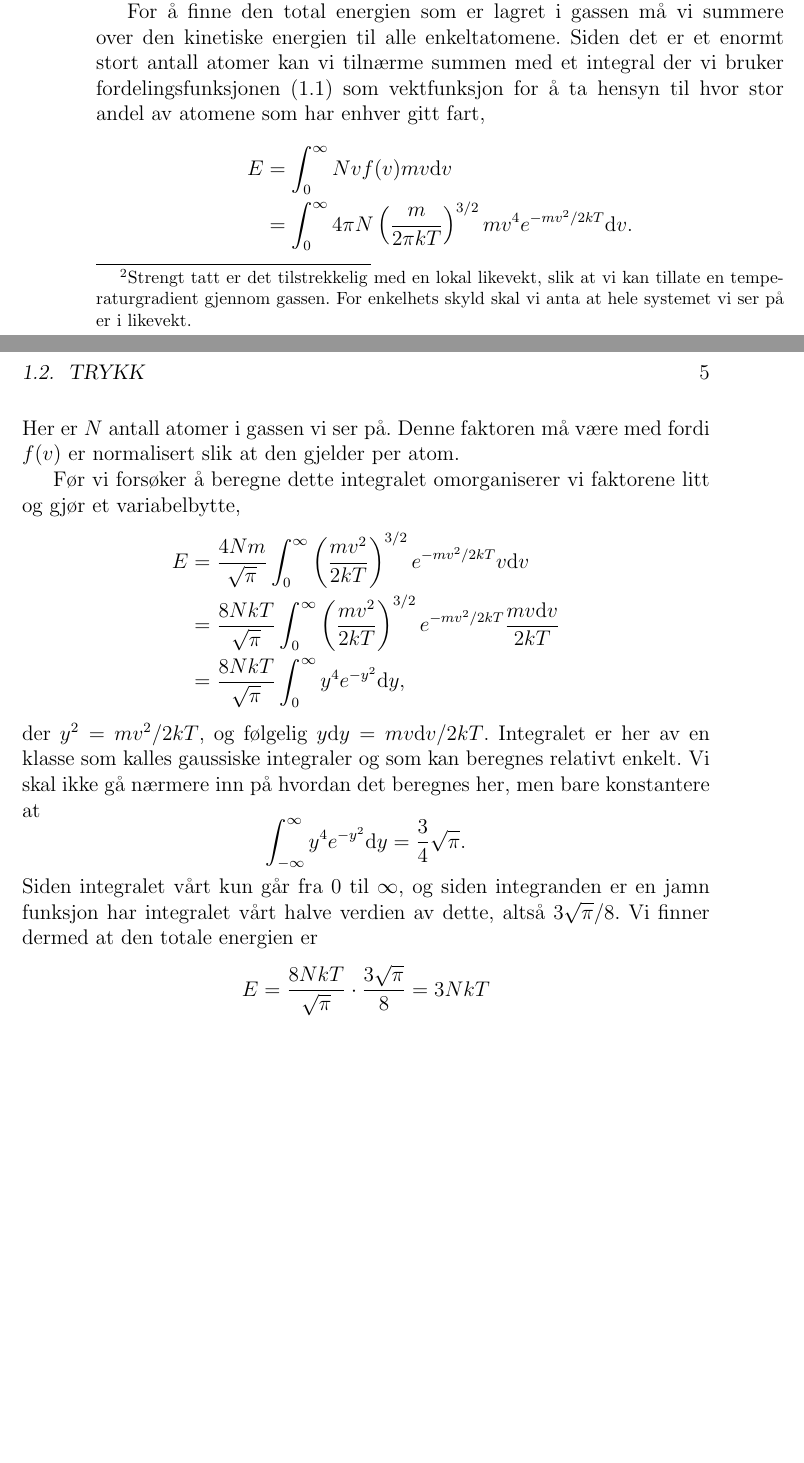
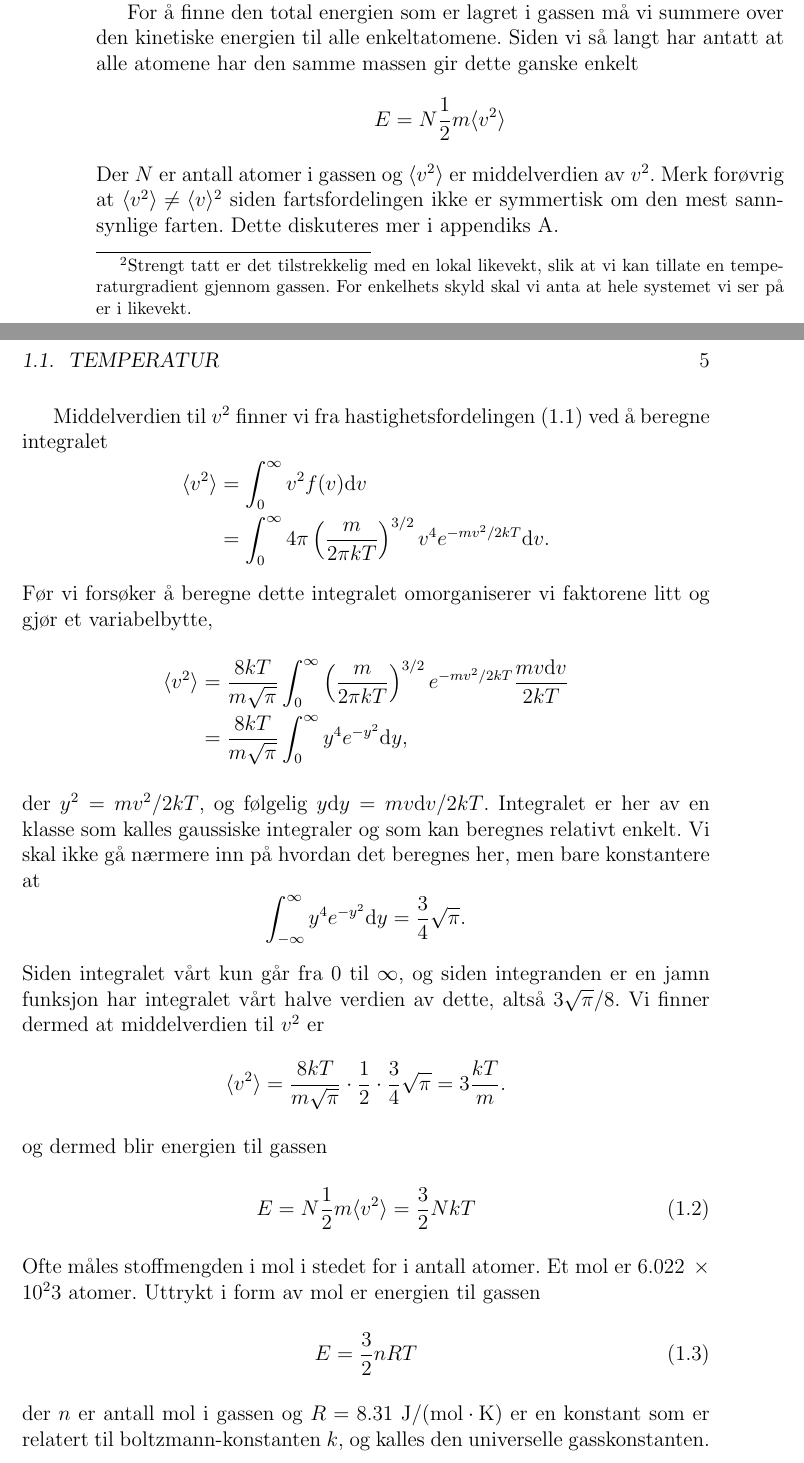
Before and after one commit to tbuanes/Kompendier, a LaTeX book (Termodynamikk/termodynamikk.tex, which reads Termodynamikk/kinetiskgassteori.tex): two parts of pages 4 and 5 of 14, joined at a grey line, cut so that both start at the same text, the shorter picture padded with empty space. Compiled offline with pdfLaTeX.

Commit message:
Energi/temperatur
Litt ny angrepsvinkel, og nå ble det riktig.

```diff
--- a/Termodynamikk/kinetiskgassteori.tex
+++ b/Termodynamikk/kinetiskgassteori.tex
@@ -34,31 +34,70 @@ der $m$ er massen hvert atom, $T$ er temperaturen til gassen og $k = 1.38\times1
 \end{displaymath}
 Figur (\ref{fig:Maxwelldist}) viser $f(v)$ for heliumgass ved $T=20^\circ\mathrm{C} = 293~\mathrm{K}$. Her ser vi at det store flertallet av atomer har fart omkring ???, mens en liten andel atomer har langt høyere fart.
 
-For å finne den total energien som er lagret i gassen må vi summere over den kinetiske energien til alle enkeltatomene. Siden det er et enormt stort antall atomer kan vi tilnærme summen med et integral der vi bruker fordelingsfunksjonen (\ref{eq:kinetiskgassteori:fv}) som vektfunksjon for å ta hensyn til hvor stor andel av atomene som har enhver gitt fart,
+For å finne den total energien som er lagret i gassen må vi summere over den kinetiske energien til alle enkeltatomene. Siden vi så langt har antatt at alle atomene har den samme massen gir dette ganske enkelt
+\begin{displaymath}
+	E = N\frac{1}{2}m\langle v^2 \rangle
+\end{displaymath}
+Der $N$ er antall atomer i gassen og $\langle v^2 \rangle$ er middelverdien av $v^2$. Merk forøvrig at $\langle v^2 \rangle \neq \langle v \rangle^2$ siden fartsfordelingen ikke er symmertisk om den mest sannsynlige farten. Dette diskuteres mer i appendiks \ref{apx:maxwellfordeling}.
+
+Middelverdien til $v^2$ finner vi fra hastighetsfordelingen (\ref{eq:kinetiskgassteori:fv}) ved å beregne integralet
 \begin{displaymath}
 \begin{aligned}
-	E &= \int_0^\infty N vf(v)mv\d v \\
-	&= \int_0^\infty 4\pi N\left(\frac{m}{2\pi kT}\right)^{3/2} mv^4 e^{-mv^2/2kT} \d v.
+	\langle v^2 \rangle &= \int_0^\infty v^2 f(v) \d v \\
+	&= \int_0^\infty 4\pi\left(\frac{m}{2\pi kT}\right)^{3/2} v^4 e^{-mv^2/2kT}\d v.
 \end{aligned}
 \end{displaymath}
-Her er $N$ antall atomer i gassen vi ser på. Denne faktoren må være med fordi $f(v)$ er normalisert slik at den gjelder per atom.
-
 Før vi forsøker å beregne dette integralet omorganiserer vi faktorene litt og gjør et variabelbytte,
 \begin{displaymath}
 \begin{aligned}
-	E &= \frac{4Nm}{\sqrt{\pi}} \int_0^\infty \left(\frac{mv^2}{2kT}\right)^{3/2} e^{-mv^2/2kT} v\d v \\
-	&= \frac{8NkT}{\sqrt{\pi}} \int_0^\infty \left(\frac{mv^2}{2kT}\right)^{3/2} e^{-mv^2/2kT} \frac{mv \d v}{2kT} \\
-	& = \frac{8NkT}{\sqrt{\pi}} \int_0^\infty y^4 e^{-y^2} \d y,
+	\langle v^2 \rangle &= \frac{8kT}{m\sqrt{\pi}} \int_0^\infty \left(\frac{m}{2\pi kT}\right)^{3/2}  e^{-mv^2/2kT}\frac{mv\d v}{2kT} \\
+	&=  \frac{8kT}{m\sqrt{\pi}} \int_0^\infty y^4 e^{-y^2} \d y,
 \end{aligned}
 \end{displaymath}
 der $y^2 = mv^2/2kT$, og følgelig $y\d y = mv\d v/2kT$. Integralet er her av en klasse som kalles gaussiske integraler og som kan beregnes relativt enkelt. Vi skal ikke gå nærmere inn på hvordan det beregnes her, men bare konstantere at
 \begin{displaymath}
 	\int_{-\infty}^\infty y^4e^{-y^2} \d y = \frac{3}{4}\sqrt{\pi}.
 \end{displaymath}
-Siden integralet vårt kun går fra $0$ til $\infty$, og siden integranden er en jamn funksjon har integralet vårt halve verdien av dette, altså $3\sqrt{\pi}/8$. Vi finner dermed at den totale energien er
+Siden integralet vårt kun går fra $0$ til $\infty$, og siden integranden er en jamn funksjon har integralet vårt halve verdien av dette, altså $3\sqrt{\pi}/8$. Vi finner dermed at middelverdien til $v^2$ er
 \begin{displaymath}
-	E = \frac{8NkT}{\sqrt{\pi}}\cdot \frac{3\sqrt{\pi}}{8} = 3NkT
+	\langle v^2 \rangle = \frac{8kT}{m\sqrt{\pi}}\cdot\half\cdot\frac{3}{4}\sqrt{\pi} = 3\frac{kT}{m}.
 \end{displaymath}
+og dermed blir energien til gassen
+\begin{equation}
+\label{eq:kinetiskgassteori:Eideellgass}
+	E = N\half m\langle v^2 \rangle = \frac{3}{2}NkT
+\end{equation}
+Ofte måles stoffmengden i mol i stedet for i antall atomer. Et mol er $6.022~\times10^23$ atomer. Uttrykt i form av mol er energien til gassen
+\begin{equation}
+\label{eq:kinetiskgassteori:EideellgassMol}
+	E = \frac{3}{2}nRT
+\end{equation}
+der $n$ er antall mol i gassen og $R = 8.31~\mathrm{J/(mol\cdot K)}$ er en konstant som er relatert til boltzmann-konstanten $k$, og kalles den universelle gasskonstanten.
+%Siden det er et enormt stort antall atomer kan vi tilnærme summen med et integral der vi bruker fordelingsfunksjonen (\ref{eq:kinetiskgassteori:fv}) som vektfunksjon for å ta hensyn til hvor stor andel av atomene som har enhver gitt fart,
+%\begin{displaymath}
+%\begin{aligned}
+%	E &= \int_0^\infty N vf(v)mv\d v \\
+%	&= \int_0^\infty 4\pi N\left(\frac{m}{2\pi kT}\right)^{3/2} mv^4 e^{-mv^2/2kT} \d v.
+%\end{aligned}
+%\end{displaymath}
+%Her er $N$ antall atomer i gassen vi ser på. Denne faktoren må være med fordi $f(v)$ er normalisert slik at den gjelder per atom.
+%
+%Før vi forsøker å beregne dette integralet omorganiserer vi faktorene litt og gjør et variabelbytte,
+%\begin{displaymath}
+%\begin{aligned}
+%	E &= \frac{4Nm}{\sqrt{\pi}} \int_0^\infty \left(\frac{mv^2}{2kT}\right)^{3/2} e^{-mv^2/2kT} v\d v \\
+%	&= \frac{8NkT}{\sqrt{\pi}} \int_0^\infty \left(\frac{mv^2}{2kT}\right)^{3/2} e^{-mv^2/2kT} \frac{mv \d v}{2kT} \\
+%	& = \frac{8NkT}{\sqrt{\pi}} \int_0^\infty y^4 e^{-y^2} \d y,
+%\end{aligned}
+%\end{displaymath}
+%der $y^2 = mv^2/2kT$, og følgelig $y\d y = mv\d v/2kT$. Integralet er her av en klasse som kalles gaussiske integraler og som kan beregnes relativt enkelt. Vi skal ikke gå nærmere inn på hvordan det beregnes her, men bare konstantere at
+%\begin{displaymath}
+%	\int_{-\infty}^\infty y^4e^{-y^2} \d y = \frac{3}{4}\sqrt{\pi}.
+%\end{displaymath}
+%Siden integralet vårt kun går fra $0$ til $\infty$, og siden integranden er en jamn funksjon har integralet vårt halve verdien av dette, altså $3\sqrt{\pi}/8$. Vi finner dermed at den totale energien er
+%\begin{displaymath}
+%	E = \frac{8NkT}{\sqrt{\pi}}\cdot \frac{3\sqrt{\pi}}{8} = 3NkT
+%\end{displaymath}
 
 
 
```
Also changed, not shown: Termodynamikk/termodynamikk.pdf, 1 other file.
